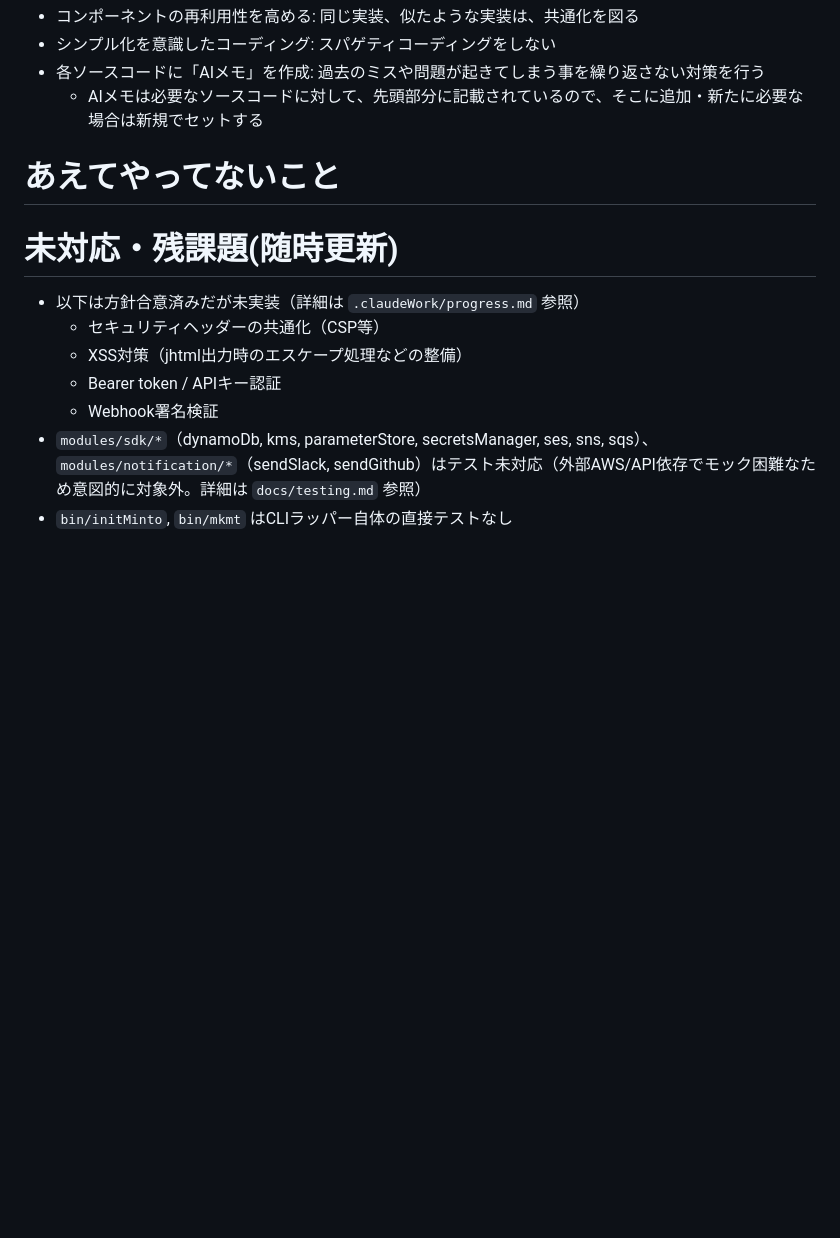
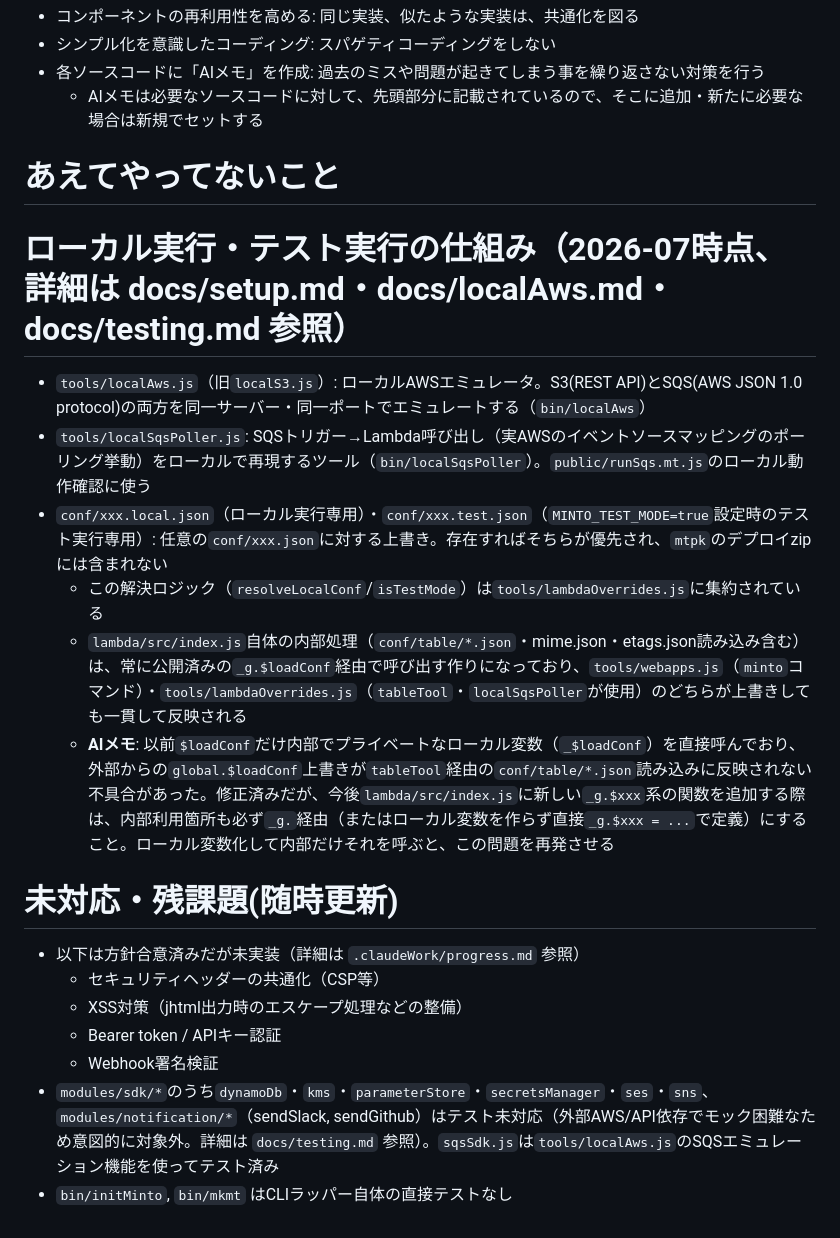
Before and after one commit to maachang/minto, a Markdown page: .claude/CLAUDE.md, the part around the change. GitHub-like rendering; blank space fills up the shorter version.

Commit message:
conf/xxx.test.js に関する利用方法や説明等を記載

```diff
--- a/.claude/CLAUDE.md
+++ b/.claude/CLAUDE.md
@@ -59,6 +59,15 @@ minto（llrtを使ったAWS Lambda軽量化） は、軽量化モジュール ll
 
 # あえてやってないこと
 
+# ローカル実行・テスト実行の仕組み（2026-07時点、詳細は docs/setup.md・docs/localAws.md・docs/testing.md 参照）
+
+- `tools/localAws.js`（旧`localS3.js`）: ローカルAWSエミュレータ。S3(REST API)とSQS(AWS JSON 1.0 protocol)の両方を同一サーバー・同一ポートでエミュレートする（`bin/localAws`）
+- `tools/localSqsPoller.js`: SQSトリガー→Lambda呼び出し（実AWSのイベントソースマッピングのポーリング挙動）をローカルで再現するツール（`bin/localSqsPoller`）。`public/runSqs.mt.js`のローカル動作確認に使う
+- `conf/xxx.local.json`（ローカル実行専用）・`conf/xxx.test.json`（`MINTO_TEST_MODE=true`設定時のテスト実行専用）: 任意の`conf/xxx.json`に対する上書き。存在すればそちらが優先され、`mtpk`のデプロイzipには含まれない
+  - この解決ロジック（`resolveLocalConf`/`isTestMode`）は`tools/lambdaOverrides.js`に集約されている
+  - `lambda/src/index.js`自体の内部処理（`conf/table/*.json`・mime.json・etags.json読み込み含む）は、常に公開済みの`_g.$loadConf`経由で呼び出す作りになっており、`tools/webapps.js`（`minto`コマンド）・`tools/lambdaOverrides.js`（`tableTool`・`localSqsPoller`が使用）のどちらが上書きしても一貫して反映される
+  - **AIメモ**: 以前`$loadConf`だけ内部でプライベートなローカル変数（`_$loadConf`）を直接呼んでおり、外部からの`global.$loadConf`上書きが`tableTool`経由の`conf/table/*.json`読み込みに反映されない不具合があった。修正済みだが、今後`lambda/src/index.js`に新しい`_g.$xxx`系の関数を追加する際は、内部利用箇所も必ず`_g.`経由（またはローカル変数を作らず直接`_g.$xxx = ...`で定義）にすること。ローカル変数化して内部だけそれを呼ぶと、この問題を再発させる
+
 # 未対応・残課題(随時更新)
 
 - 以下は方針合意済みだが未実装（詳細は `.claudeWork/progress.md` 参照）
@@ -66,5 +75,5 @@ minto（llrtを使ったAWS Lambda軽量化） は、軽量化モジュール ll
   - XSS対策（jhtml出力時のエスケープ処理などの整備）
   - Bearer token / APIキー認証
   - Webhook署名検証
-- `modules/sdk/*`（dynamoDb, kms, parameterStore, secretsManager, ses, sns, sqs）、`modules/notification/*`（sendSlack, sendGithub）はテスト未対応（外部AWS/API依存でモック困難なため意図的に対象外。詳細は `docs/testing.md` 参照）
+- `modules/sdk/*`のうち`dynamoDb`・`kms`・`parameterStore`・`secretsManager`・`ses`・`sns`、`modules/notification/*`（sendSlack, sendGithub）はテスト未対応（外部AWS/API依存でモック困難なため意図的に対象外。詳細は `docs/testing.md` 参照）。`sqsSdk.js`は`tools/localAws.js`のSQSエミュレーション機能を使ってテスト済み
 - `bin/initMinto`, `bin/mkmt` はCLIラッパー自体の直接テストなし
```
